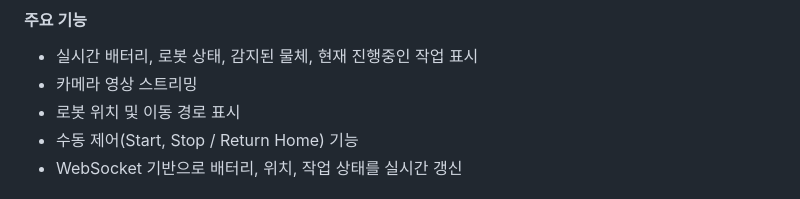
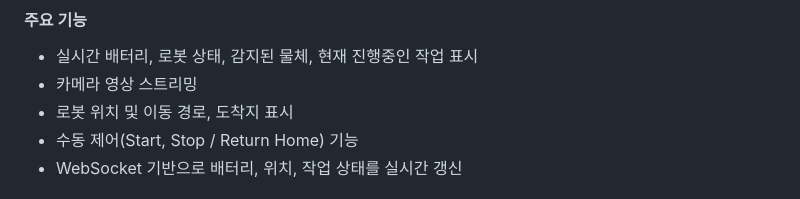
Before and after one commit to Team2-Projects/recycle_webService, a Markdown page: README.md, the part around the change. Drawn GitHub-style.

```diff
--- a/README.md
+++ b/README.md
@@ -83,7 +83,7 @@ com.recycle
 #### 주요 기능
 - 실시간 배터리, 로봇 상태, 감지된 물체, 현재 진행중인 작업 표시
 - 카메라 영상 스트리밍
-- 로봇 위치 및 이동 경로 표시
+- 로봇 위치 및 이동 경로, 도착지 표시
 - 수동 제어(Start, Stop / Return Home) 기능
 - WebSocket 기반으로 배터리, 위치, 작업 상태를 실시간 갱신
 
```
